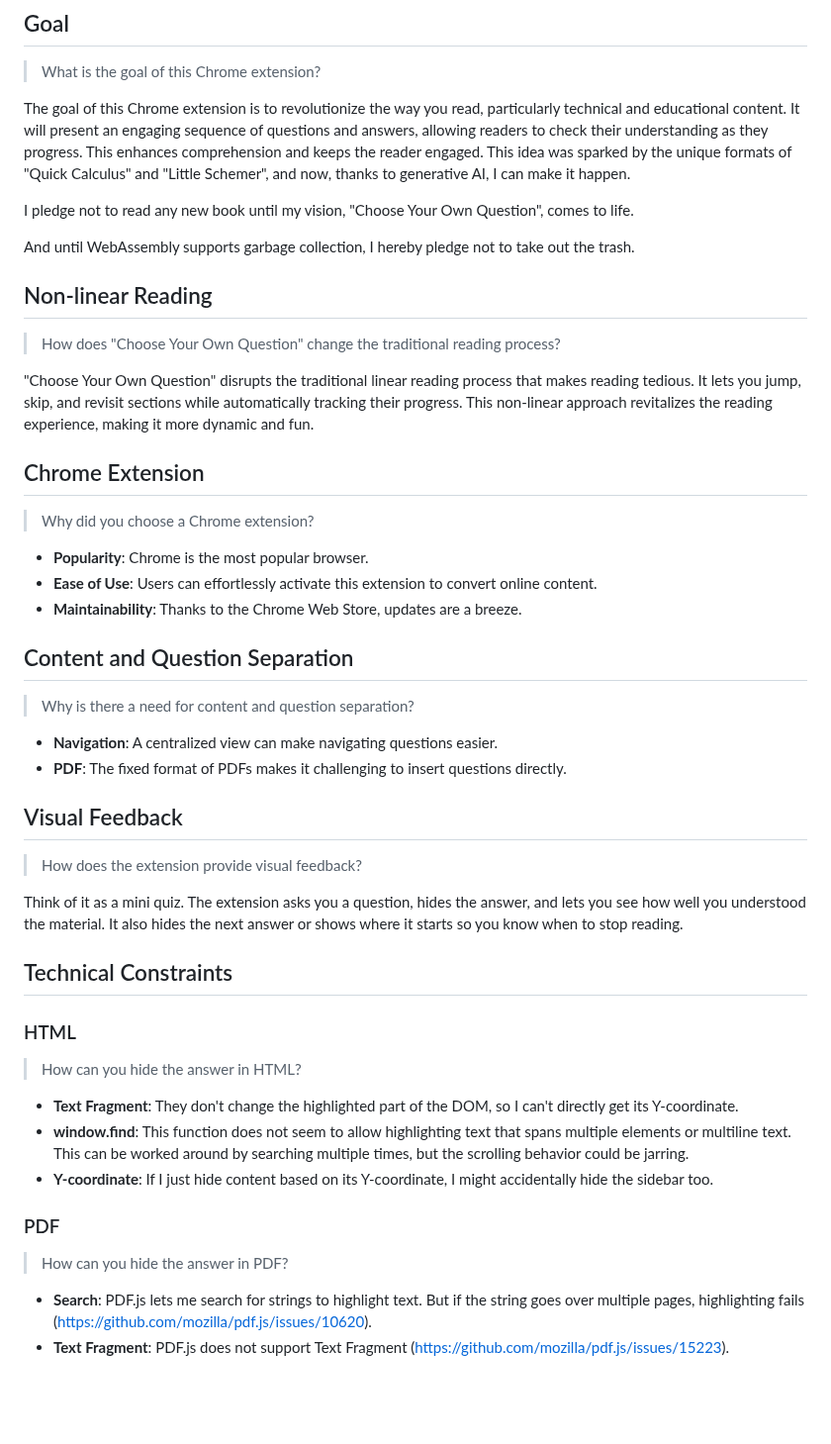
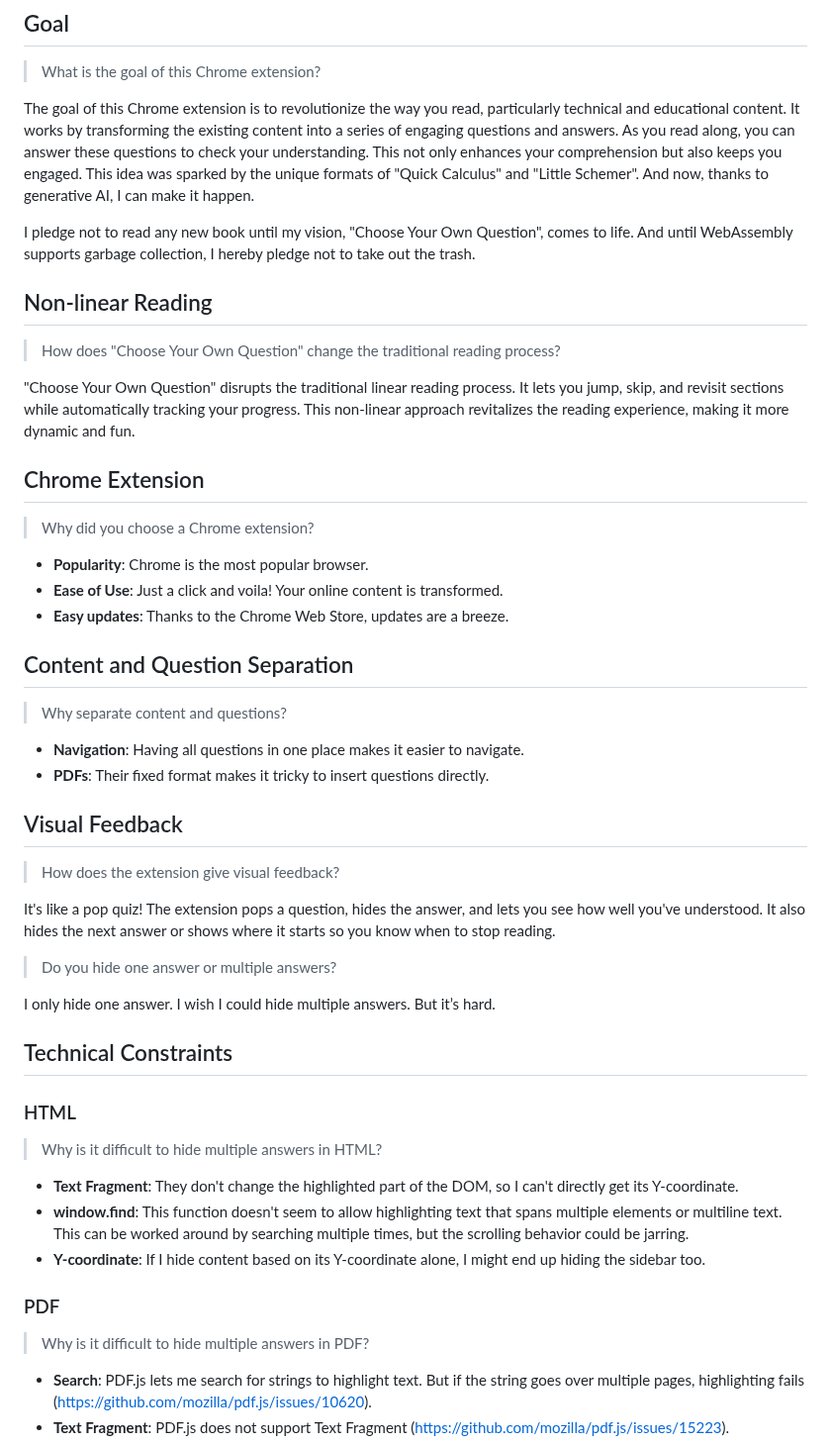
Before and after one commit to 8ta4/quest, a Markdown page: docs/RATIONALE.md, the part around the change. Shown at 99% size. GitHub-like rendering; blank space fills up the shorter version.

Commit message:
Discuss challenges of hiding multiple answers in HTML

```diff
--- a/docs/RATIONALE.md
+++ b/docs/RATIONALE.md
@@ -4,52 +4,54 @@
 
 > What is the goal of this Chrome extension?
 
-The goal of this Chrome extension is to revolutionize the way you read, particularly technical and educational content. It will present an engaging sequence of questions and answers, allowing readers to check their understanding as they progress. This enhances comprehension and keeps the reader engaged. This idea was sparked by the unique formats of "Quick Calculus" and "Little Schemer", and now, thanks to generative AI, I can make it happen.
+The goal of this Chrome extension is to revolutionize the way you read, particularly technical and educational content. It works by transforming the existing content into a series of engaging questions and answers. As you read along, you can answer these questions to check your understanding. This not only enhances your comprehension but also keeps you engaged. This idea was sparked by the unique formats of "Quick Calculus" and "Little Schemer". And now, thanks to generative AI, I can make it happen.
 
-I pledge not to read any new book until my vision, "Choose Your Own Question", comes to life.
-
-And until WebAssembly supports garbage collection, I hereby pledge not to take out the trash.
+I pledge not to read any new book until my vision, "Choose Your Own Question", comes to life. And until WebAssembly supports garbage collection, I hereby pledge not to take out the trash.
 
 ## Non-linear Reading
 
 > How does "Choose Your Own Question" change the traditional reading process?
 
-"Choose Your Own Question" disrupts the traditional linear reading process that makes reading tedious. It lets you jump, skip, and revisit sections while automatically tracking their progress. This non-linear approach revitalizes the reading experience, making it more dynamic and fun.
+"Choose Your Own Question" disrupts the traditional linear reading process. It lets you jump, skip, and revisit sections while automatically tracking your progress. This non-linear approach revitalizes the reading experience, making it more dynamic and fun.
 
 ## Chrome Extension
 
 > Why did you choose a Chrome extension?
 
 - **Popularity**: Chrome is the most popular browser.
-- **Ease of Use**: Users can effortlessly activate this extension to convert online content.
-- **Maintainability**: Thanks to the Chrome Web Store, updates are a breeze.
+- **Ease of Use**: Just a click and voila! Your online content is transformed.
+- **Easy updates**: Thanks to the Chrome Web Store, updates are a breeze.
 
 ## Content and Question Separation
 
-> Why is there a need for content and question separation?
+> Why separate content and questions?
 
-- **Navigation**: A centralized view can make navigating questions easier.
-- **PDF**: The fixed format of PDFs makes it challenging to insert questions directly.
+- **Navigation**: Having all questions in one place makes it easier to navigate.
+- **PDFs**: Their fixed format makes it tricky to insert questions directly.
 
 ## Visual Feedback
 
-> How does the extension provide visual feedback?
+> How does the extension give visual feedback?
 
-Think of it as a mini quiz. The extension asks you a question, hides the answer, and lets you see how well you understood the material. It also hides the next answer or shows where it starts so you know when to stop reading.
+It's like a pop quiz! The extension pops a question, hides the answer, and lets you see how well you've understood. It also hides the next answer or shows where it starts so you know when to stop reading.
+
+> Do you hide one answer or multiple answers?
+
+I only hide one answer. I wish I could hide multiple answers. But it’s hard.
 
 ## Technical Constraints
 
 ### HTML
 
-> How can you hide the answer in HTML?
+> Why is it difficult to hide multiple answers in HTML?
 
 - **Text Fragment**: They don't change the highlighted part of the DOM, so I can't directly get its Y-coordinate.
-- **window.find**: This function does not seem to allow highlighting text that spans multiple elements or multiline text. This can be worked around by searching multiple times, but the scrolling behavior could be jarring.
-- **Y-coordinate**: If I just hide content based on its Y-coordinate, I might accidentally hide the sidebar too.
+- **window.find**: This function doesn't seem to allow highlighting text that spans multiple elements or multiline text. This can be worked around by searching multiple times, but the scrolling behavior could be jarring.
+- **Y-coordinate**: If I hide content based on its Y-coordinate alone, I might end up hiding the sidebar too.
 
 ### PDF
 
-> How can you hide the answer in PDF?
+> Why is it difficult to hide multiple answers in PDF?
 
 - **Search**: PDF.js lets me search for strings to highlight text. But if the string goes over multiple pages, highlighting fails (https://github.com/mozilla/pdf.js/issues/10620).
 - **Text Fragment**: PDF.js does not support Text Fragment (https://github.com/mozilla/pdf.js/issues/15223).
```
